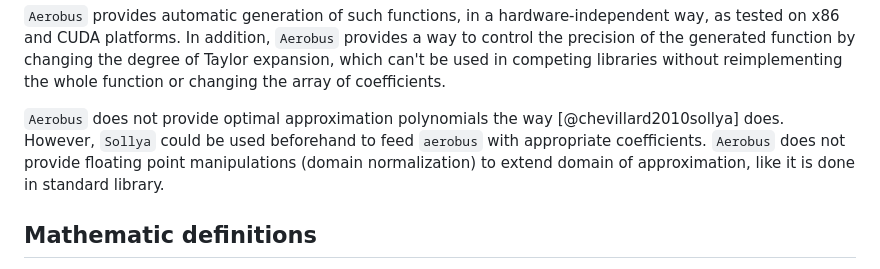
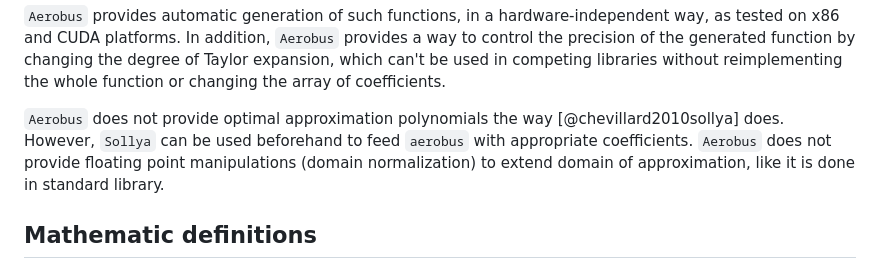
Before and after one commit to aerobus-open-source/aerobus, a Markdown page: paper.md, the part around the change. Rendered like a GitHub page.

```diff
--- a/paper.md
+++ b/paper.md
@@ -53,7 +53,7 @@ Some others can provide vectorized functions, such as [@wang2014intel] does. But
 
 `Aerobus` provides automatic generation of such functions, in a hardware-independent way, as tested on x86 and CUDA platforms. In addition, `Aerobus` provides a way to control the precision of the generated function by changing the degree of Taylor expansion, which can't be used in competing libraries without reimplementing the whole function or changing the array of coefficients.
 
-`Aerobus` does not provide optimal approximation polynomials the way [@chevillard2010sollya] does. However, `Sollya` could be used beforehand to feed `aerobus` with appropriate coefficients. `Aerobus` does not provide floating point manipulations (domain normalization) to extend domain of approximation, like it is done in standard library.
+`Aerobus` does not provide optimal approximation polynomials the way [@chevillard2010sollya] does. However, `Sollya` can be used beforehand to feed `aerobus` with appropriate coefficients. `Aerobus` does not provide floating point manipulations (domain normalization) to extend domain of approximation, like it is done in standard library.
 
 ## Mathematic definitions
 
```
Also changed, not shown: README.md (+3 -1 lines).
